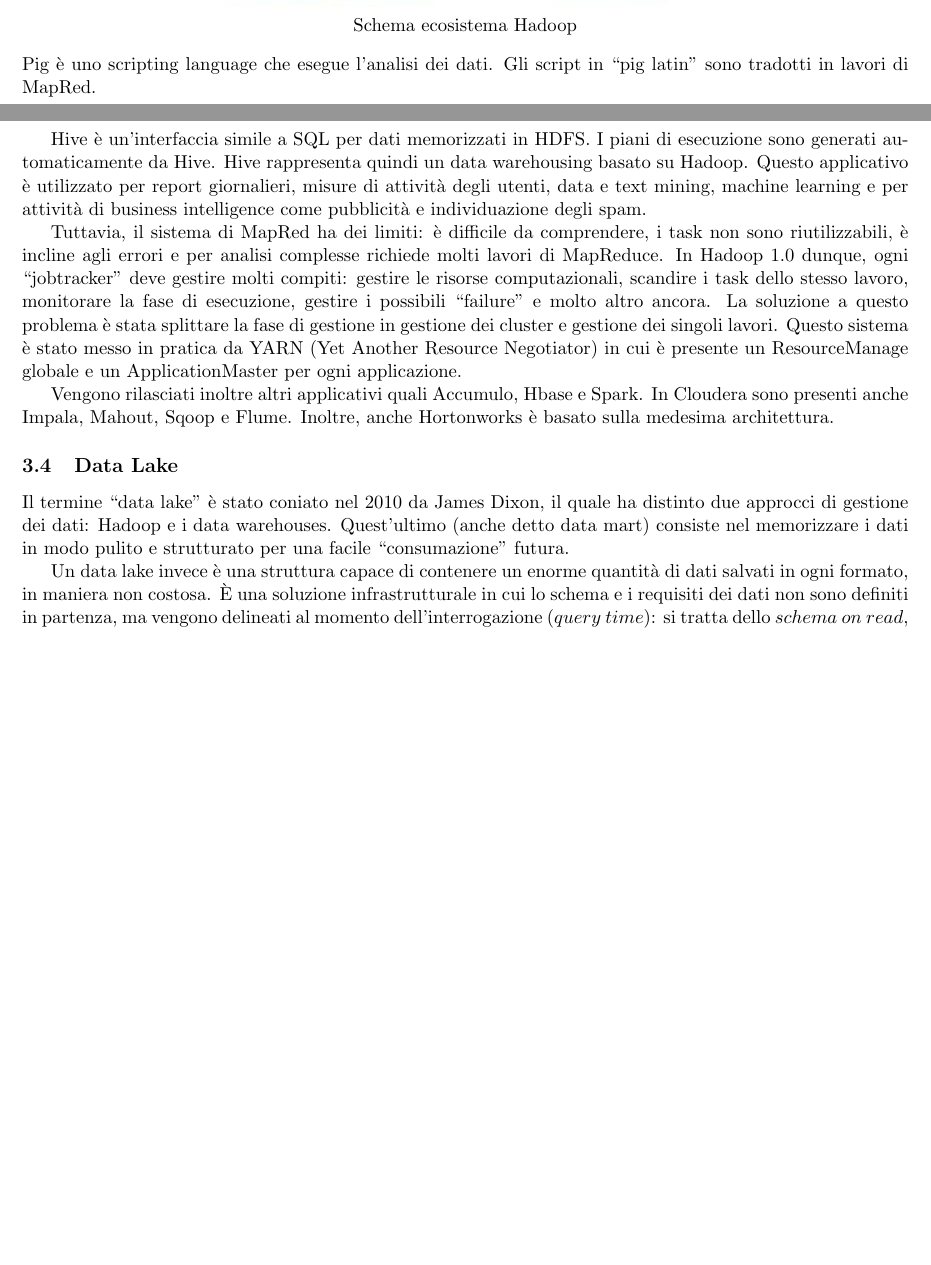
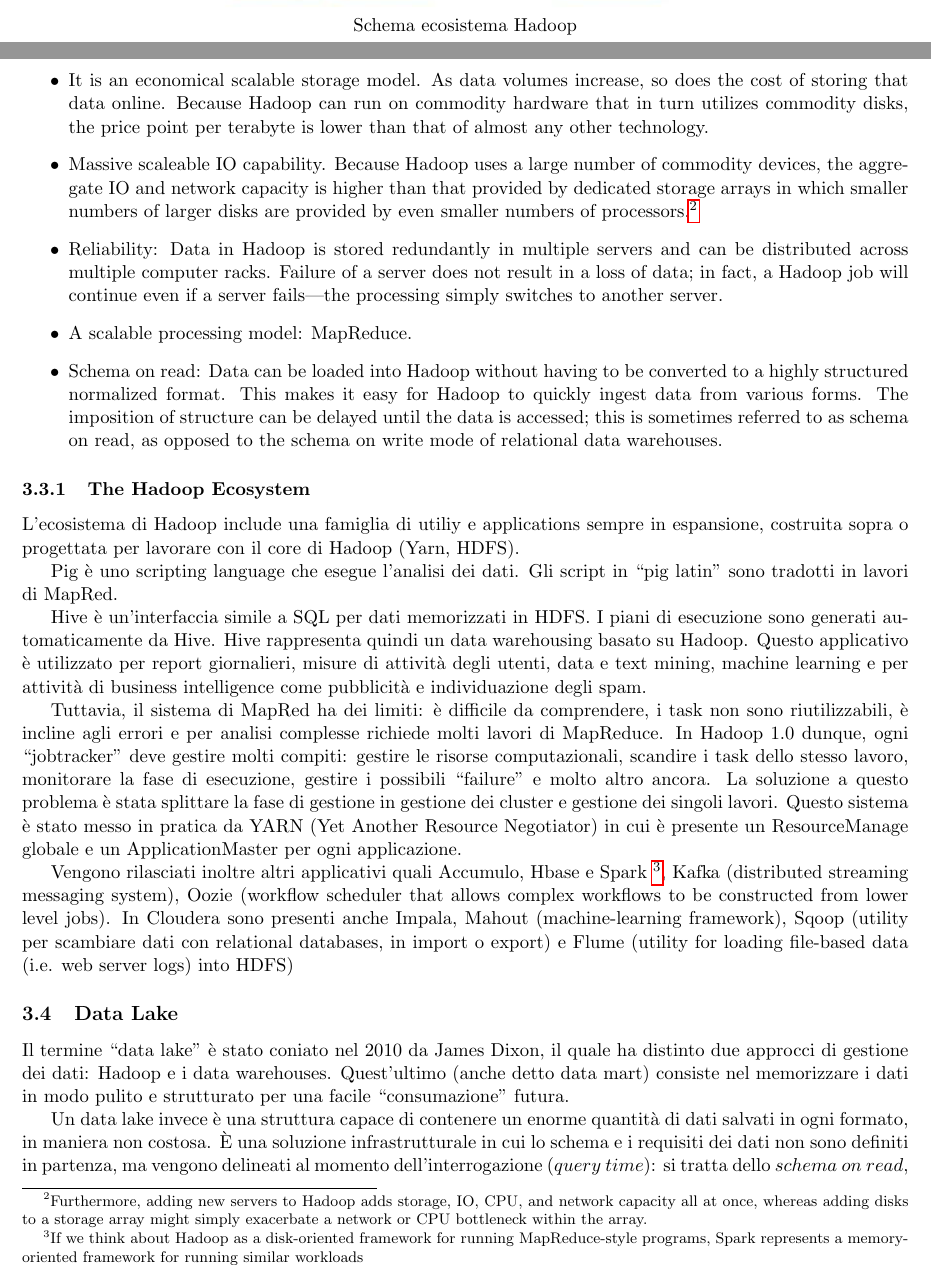
Before and after one commit to moiraghif/appunti, a LaTeX document (data management/DataManagement.tex): two parts of pages 15 and 16 of 20 before the commit and two parts of pages 15 and 16 of 21 after it, joined at a grey line, cut so that both start at the same text, the shorter picture padded with empty space. Compiled offline with pdfLaTeX.

Commit message:
some more hadoop in

```diff
--- a/data management/DataManagement.tex
+++ b/data management/DataManagement.tex
@@ -708,13 +708,32 @@
 \includegraphics[scale=0.70]{IMAGE9.png}\\
 Schema ecosistema Hadoop
 \end{center}
+Main features\footnote{From "Next Generation
+Databases", Guy Harrison.} %maybe add to bibtex if doesn't exist yet?
+\begin{itemize}
+
+ \item It is an economical scalable storage model. As data volumes increase, so does the cost of storing that data online.
+ Because Hadoop can run on commodity hardware that in turn utilizes commodity disks, the price point per terabyte is lower than that of almost any other technology.
+\item Massive scaleable IO capability. Because Hadoop uses a large number of
+commodity devices, the aggregate IO and network capacity is higher than that
+provided by dedicated storage arrays in which smaller numbers of larger disks are provided by even smaller numbers of processors.\footnote{Furthermore, adding new servers to Hadoop adds storage, IO, CPU, and network capacity all at once, whereas adding disks to a storage array might simply exacerbate a network or CPU bottleneck within the array.}
+\item Reliability: Data in Hadoop is stored redundantly in multiple servers and can be distributed across multiple computer racks. Failure of a server does not result in a loss of data; in fact, a Hadoop job will continue even if a server fails—the processing simply switches to another server.
+\item A scalable processing model: MapReduce.
+\item Schema on read: Data can be loaded into Hadoop without having to be converted
+to a highly structured normalized format. This makes it easy for Hadoop to quickly ingest data from various forms. The imposition of structure can be delayed until the data is accessed; this is sometimes referred to as schema on read, as opposed to the schema on write mode of relational data warehouses.
+\end{itemize}
+\subsubsection{The Hadoop Ecosystem}
+L'ecosistema di Hadoop include una famiglia di utiliy e applications sempre in espansione, costruita sopra o progettata per lavorare con il core di Hadoop (Yarn, HDFS).
+
 Pig è uno scripting language che esegue l’analisi dei dati. Gli script in “pig latin” sono tradotti in lavori di MapRed.
 
 Hive è un’interfaccia simile a SQL per dati memorizzati in HDFS. I piani di esecuzione sono generati automaticamente da Hive. Hive rappresenta quindi un data warehousing basato su Hadoop. Questo applicativo è utilizzato per report giornalieri, misure di attività degli utenti, data e text mining, machine learning e per attività di business intelligence come pubblicità e individuazione degli spam.
 
 Tuttavia, il sistema di MapRed ha dei limiti: è difficile da comprendere, i task non sono riutilizzabili, è incline agli errori e per analisi complesse richiede molti lavori di MapReduce. In Hadoop 1.0 dunque, ogni “jobtracker” deve gestire molti compiti: gestire le risorse computazionali, scandire i task dello stesso lavoro, monitorare la fase di esecuzione, gestire i possibili “failure” e molto altro ancora. La soluzione a questo problema è stata splittare la fase di gestione in gestione dei cluster e gestione dei singoli lavori. Questo sistema è stato messo in pratica da YARN (Yet Another Resource Negotiator) in cui è presente un ResourceManage globale e un ApplicationMaster per ogni applicazione.
 
-Vengono rilasciati inoltre altri applicativi quali Accumulo, Hbase e Spark. In Cloudera sono presenti anche Impala, Mahout, Sqoop e Flume. Inoltre, anche Hortonworks è basato sulla medesima architettura.
+Vengono rilasciati inoltre altri applicativi quali Accumulo, Hbase e Spark \footnote{If we think about Hadoop as a disk-oriented framework for running MapReduce-style programs, Spark represents a memory-oriented framework for running similar workloads}, Kafka (distributed streaming messaging system), Oozie (workflow scheduler that allows complex workflows to be constructed from lower level jobs).
+In Cloudera sono presenti anche Impala, Mahout (machine-learning framework), Sqoop (utility per scambiare dati con relational databases, in import o export) e Flume (utility for loading file-based data (i.e. web server logs) into HDFS)
+
 \subsection{Data Lake}
 Il termine “data lake” è stato coniato nel 2010 da James Dixon, il quale ha distinto due approcci di gestione dei dati: Hadoop e i data warehouses. Quest’ultimo (anche detto data mart) consiste nel memorizzare i dati in modo pulito e strutturato per una facile “consumazione” futura.
 
```
Also changed, not shown: data management/DataManagement.pdf.
